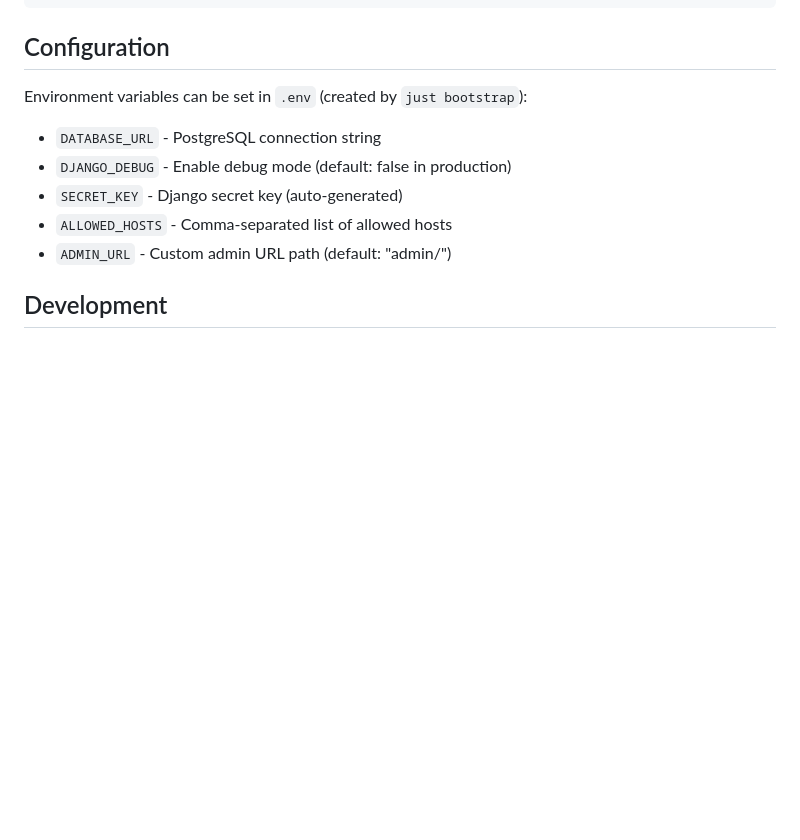
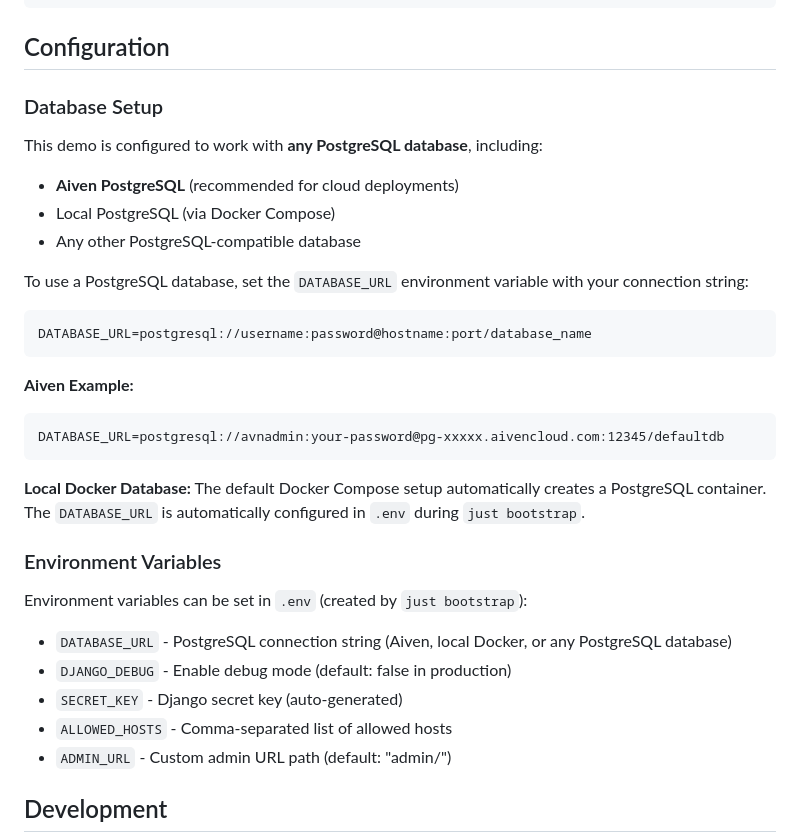
Before and after one commit to jefftriplett/django-transcription-demo, a Markdown page: README.md, the part around the change. Rendered like a GitHub page; blank space fills up the shorter version.

Commit message:
docs: update README with Aiven PostgreSQL and DATABASE_URL configuration
Add section documenting that the demo works with any PostgreSQL database,
including Aiven (recommended for cloud) and local Docker. Include examples
of DATABASE_URL format for both Aiven and local setups.

🤖 Generated with [Claude Code](https://claude.com/claude-code)

Co-Authored-By: Claude <noreply@anthropic.com>

````diff
--- a/README.md
+++ b/README.md
@@ -195,9 +195,32 @@ Available recipes:
 
 ## Configuration
 
+### Database Setup
+
+This demo is configured to work with **any PostgreSQL database**, including:
+- **Aiven PostgreSQL** (recommended for cloud deployments)
+- Local PostgreSQL (via Docker Compose)
+- Any other PostgreSQL-compatible database
+
+To use a PostgreSQL database, set the `DATABASE_URL` environment variable with your connection string:
+
+```
+DATABASE_URL=postgresql://username:password@hostname:port/database_name
+```
+
+**Aiven Example:**
+```
+DATABASE_URL=postgresql://avnadmin:your-password@pg-xxxxx.aivencloud.com:12345/defaultdb
+```
+
+**Local Docker Database:**
+The default Docker Compose setup automatically creates a PostgreSQL container. The `DATABASE_URL` is automatically configured in `.env` during `just bootstrap`.
+
+### Environment Variables
+
 Environment variables can be set in `.env` (created by `just bootstrap`):
 
-- `DATABASE_URL` - PostgreSQL connection string
+- `DATABASE_URL` - PostgreSQL connection string (Aiven, local Docker, or any PostgreSQL database)
 - `DJANGO_DEBUG` - Enable debug mode (default: false in production)
 - `SECRET_KEY` - Django secret key (auto-generated)
 - `ALLOWED_HOSTS` - Comma-separated list of allowed hosts
````
